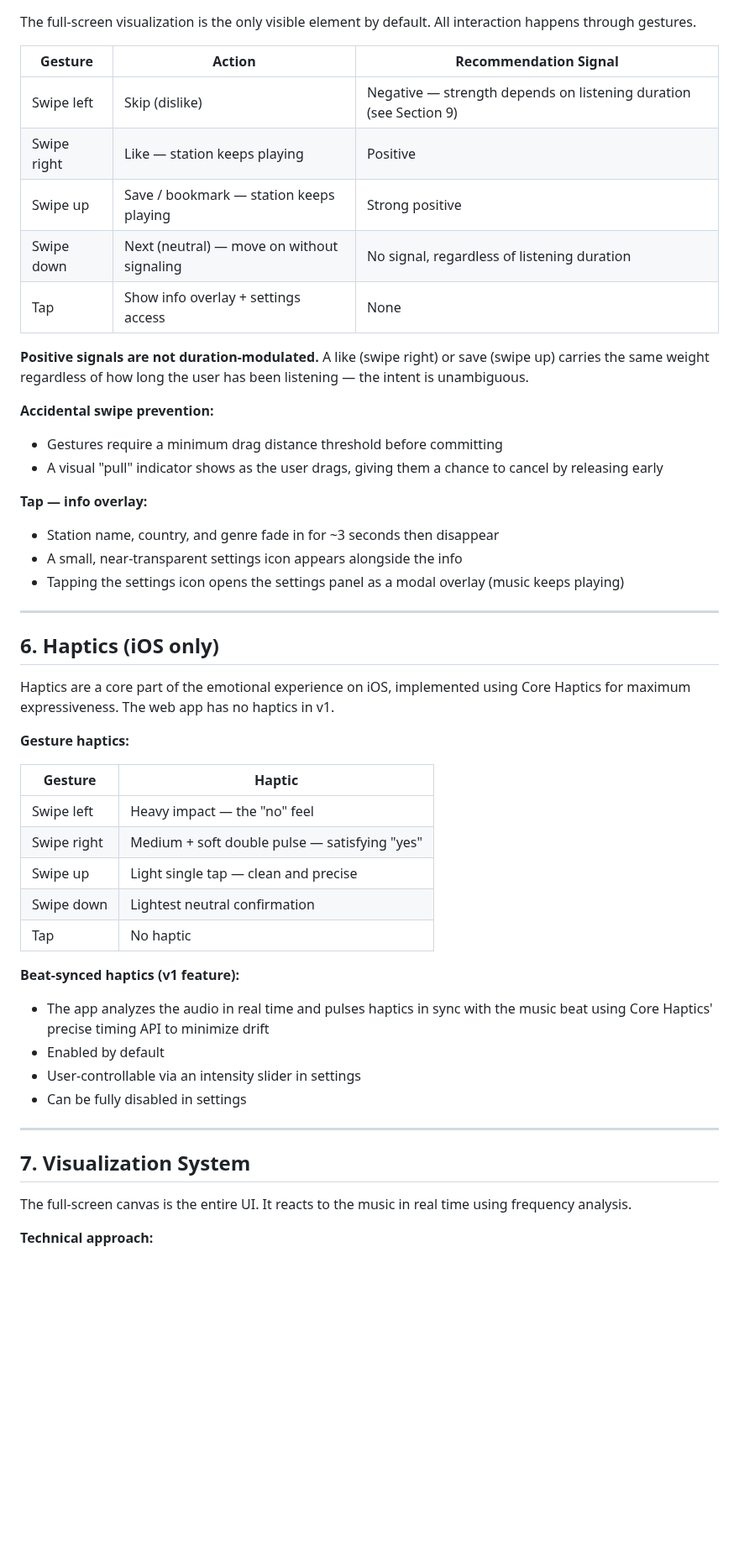
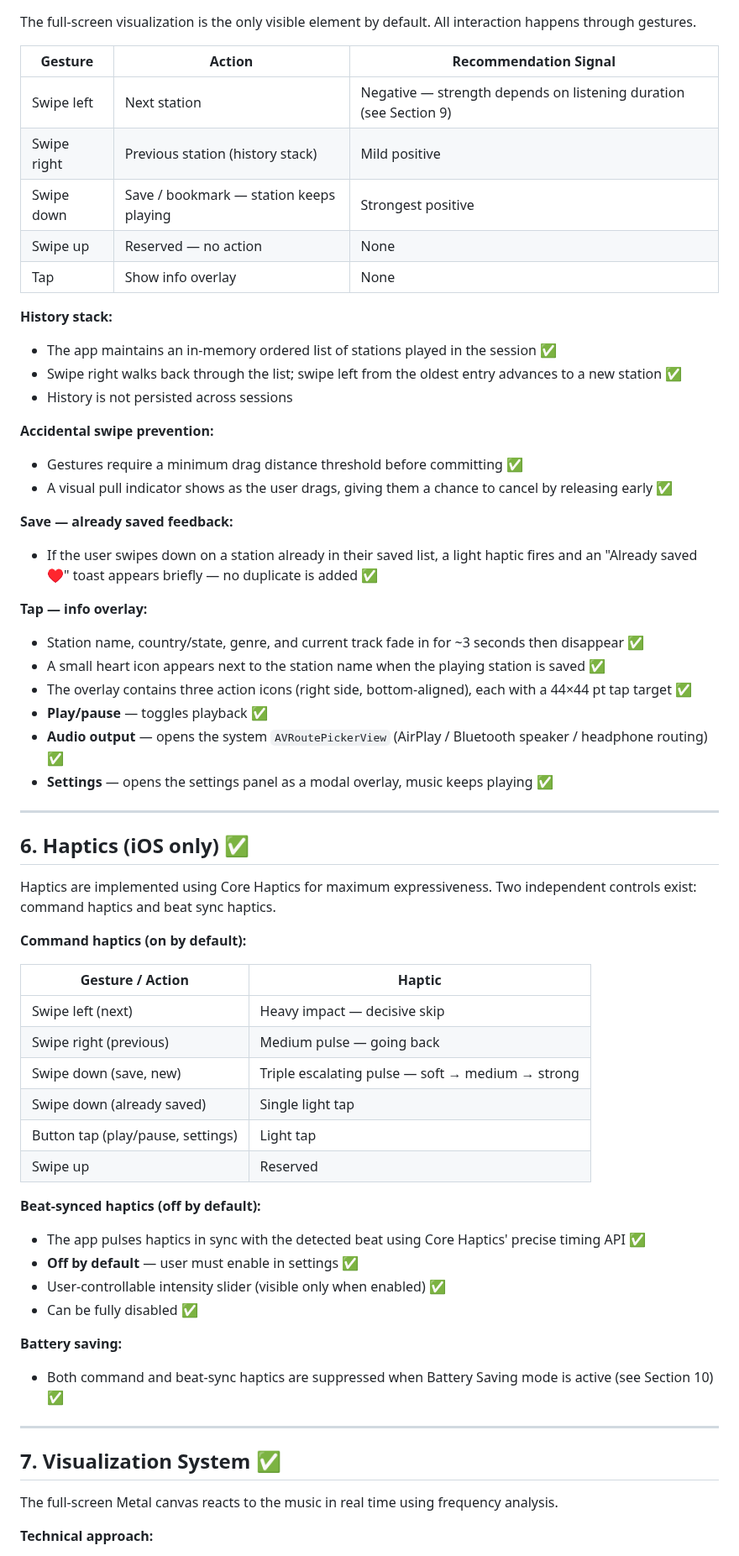
Before and after one commit to vitorpfr/drifting, a Markdown page: docs/design-spec.md, the part around one of its changes. Shown at 84% size. Rendered like a GitHub page; blank space fills up the shorter version.

```diff
--- a/docs/design-spec.md
+++ b/docs/design-spec.md
@@ -118,49 +110,62 @@ The full-screen visualization is the only visible element by default. All intera
 
 | Gesture | Action | Recommendation Signal |
 |---|---|---|
-| Swipe left | Skip (dislike) | Negative — strength depends on listening duration (see Section 9) |
-| Swipe right | Like — station keeps playing | Positive |
-| Swipe up | Save / bookmark — station keeps playing | Strong positive |
-| Swipe down | Next (neutral) — move on without signaling | No signal, regardless of listening duration |
-| Tap | Show info overlay + settings access | None |
+| Swipe left | Next station | Negative — strength depends on listening duration (see Section 9) |
+| Swipe right | Previous station (history stack) | Mild positive |
+| Swipe down | Save / bookmark — station keeps playing | Strongest positive |
+| Swipe up | Reserved — no action | None |
+| Tap | Show info overlay | None |
 
-**Positive signals are not duration-modulated.** A like (swipe right) or save (swipe up) carries the same weight regardless of how long the user has been listening — the intent is unambiguous.
+**History stack:**
+- The app maintains an in-memory ordered list of stations played in the session ✅
+- Swipe right walks back through the list; swipe left from the oldest entry advances to a new station ✅
+- History is not persisted across sessions
 
 **Accidental swipe prevention:**
-- Gestures require a minimum drag distance threshold before committing
-- A visual "pull" indicator shows as the user drags, giving them a chance to cancel by releasing early
+- Gestures require a minimum drag distance threshold before committing ✅
+- A visual pull indicator shows as the user drags, giving them a chance to cancel by releasing early ✅
+
+**Save — already saved feedback:**
+- If the user swipes down on a station already in their saved list, a light haptic fires and an "Already saved ♥" toast appears briefly — no duplicate is added ✅
 
 **Tap — info overlay:**
-- Station name, country, and genre fade in for ~3 seconds then disappear
-- A small, near-transparent settings icon appears alongside the info
-- Tapping the settings icon opens the settings panel as a modal overlay (music keeps playing)
+- Station name, country/state, genre, and current track fade in for ~3 seconds then disappear ✅
+- A small heart icon appears next to the station name when the playing station is saved ✅
+- The overlay contains three action icons (right side, bottom-aligned), each with a 44×44 pt tap target ✅
+- **Play/pause** — toggles playback ✅
+- **Audio output** — opens the system `AVRoutePickerView` (AirPlay / Bluetooth speaker / headphone routing) ✅
+- **Settings** — opens the settings panel as a modal overlay, music keeps playing ✅
 
 ---
 
-## 6. Haptics (iOS only)
+## 6. Haptics (iOS only) ✅
 
-Haptics are a core part of the emotional experience on iOS, implemented using Core Haptics for maximum expressiveness. The web app has no haptics in v1.
+Haptics are implemented using Core Haptics for maximum expressiveness. Two independent controls exist: command haptics and beat sync haptics.
 
-**Gesture haptics:**
+**Command haptics (on by default):**
 
-| Gesture | Haptic |
+| Gesture / Action | Haptic |
 |---|---|
-| Swipe left | Heavy impact — the "no" feel |
-| Swipe right | Medium + soft double pulse — satisfying "yes" |
-| Swipe up | Light single tap — clean and precise |
-| Swipe down | Lightest neutral confirmation |
-| Tap | No haptic |
+| Swipe left (next) | Heavy impact — decisive skip |
+| Swipe right (previous) | Medium pulse — going back |
+| Swipe down (save, new) | Triple escalating pulse — soft → medium → strong |
+| Swipe down (already saved) | Single light tap |
+| Button tap (play/pause, settings) | Light tap |
+| Swipe up | Reserved |
 
-**Beat-synced haptics (v1 feature):**
-- The app analyzes the audio in real time and pulses haptics in sync with the music beat using Core Haptics' precise timing API to minimize drift
-- Enabled by default
-- User-controllable via an intensity slider in settings
-- Can be fully disabled in settings
+**Beat-synced haptics (off by default):**
+- The app pulses haptics in sync with the detected beat using Core Haptics' precise timing API ✅
+- **Off by default** — user must enable in settings ✅
+- User-controllable intensity slider (visible only when enabled) ✅
+- Can be fully disabled ✅
+
+**Battery saving:**
+- Both command and beat-sync haptics are suppressed when Battery Saving mode is active (see Section 10) ✅
 
 ---
 
-## 7. Visualization System
+## 7. Visualization System ✅
 
-The full-screen canvas is the entire UI. It reacts to the music in real time using frequency analysis.
+The full-screen Metal canvas reacts to the music in real time using frequency analysis.
 
 **Technical approach:**
```
Also changed, not shown: other parts of docs/design-spec.md (+204 -122 lines).
